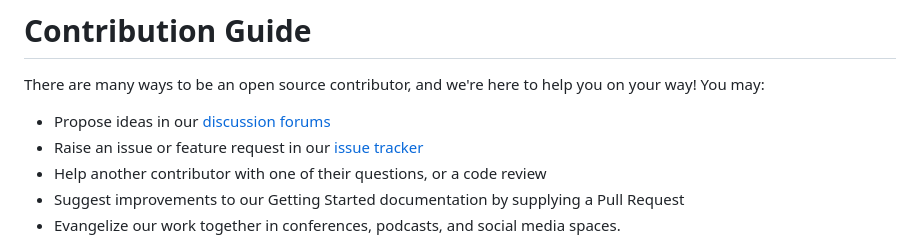
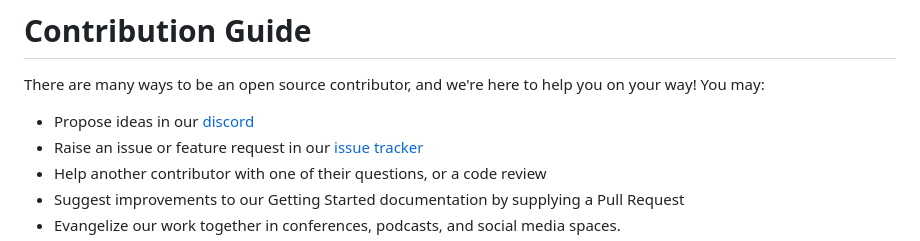
Before and after one commit to TBD54566975/ssi-playground, a Markdown page: CONTRIBUTING.md, the part around the change. Rendered like a GitHub page.

Commit message:
Removing forum (#2)

```diff
--- a/CONTRIBUTING.md
+++ b/CONTRIBUTING.md
@@ -3,7 +3,7 @@
 There are many ways to be an open source contributor, and we're here to help you on your way! You may:
 
 * Propose ideas in our
-  [discussion forums](https://forums.tbd.website)
+  [discord](https://discord.gg/tbd)
 * Raise an issue or feature request in our [issue tracker](https://github.com/TBD54566975/ssi-playground/issues)
 * Help another contributor with one of their questions, or a code review
 * Suggest improvements to our Getting Started documentation by supplying a Pull Request
```
